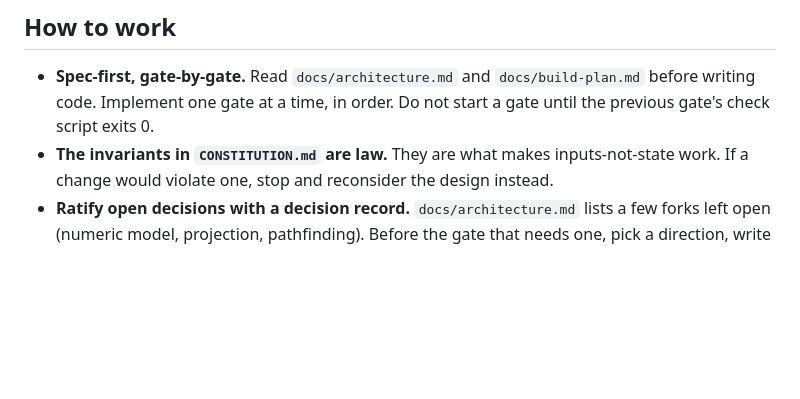
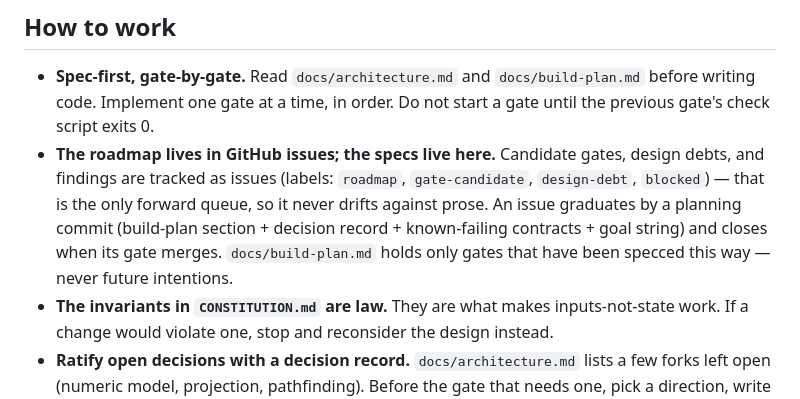
Before and after one commit to colin-prologue/rts-proto, a Markdown page: CLAUDE.md, the part around the change. GitHub-like rendering; blank space fills up the shorter version.

```diff
--- a/CLAUDE.md
+++ b/CLAUDE.md
@@ -16,6 +16,12 @@ The first two things worth building for real are the **deterministic simulation
 - **Spec-first, gate-by-gate.** Read `docs/architecture.md` and `docs/build-plan.md` before
   writing code. Implement one gate at a time, in order. Do not start a gate until the previous
   gate's check script exits 0.
+- **The roadmap lives in GitHub issues; the specs live here.** Candidate gates, design debts,
+  and findings are tracked as issues (labels: `roadmap`, `gate-candidate`, `design-debt`,
+  `blocked`) — that is the only forward queue, so it never drifts against prose. An issue
+  graduates by a planning commit (build-plan section + decision record + known-failing
+  contracts + goal string) and closes when its gate merges. `docs/build-plan.md` holds only
+  gates that have been specced this way — never future intentions.
 - **The invariants in `CONSTITUTION.md` are law.** They are what makes inputs-not-state work.
   If a change would violate one, stop and reconsider the design instead.
 - **Ratify open decisions with a decision record.** `docs/architecture.md` lists a few forks
```
Also changed, not shown: AGENT_KICKOFF.md (+7 -3 lines).
